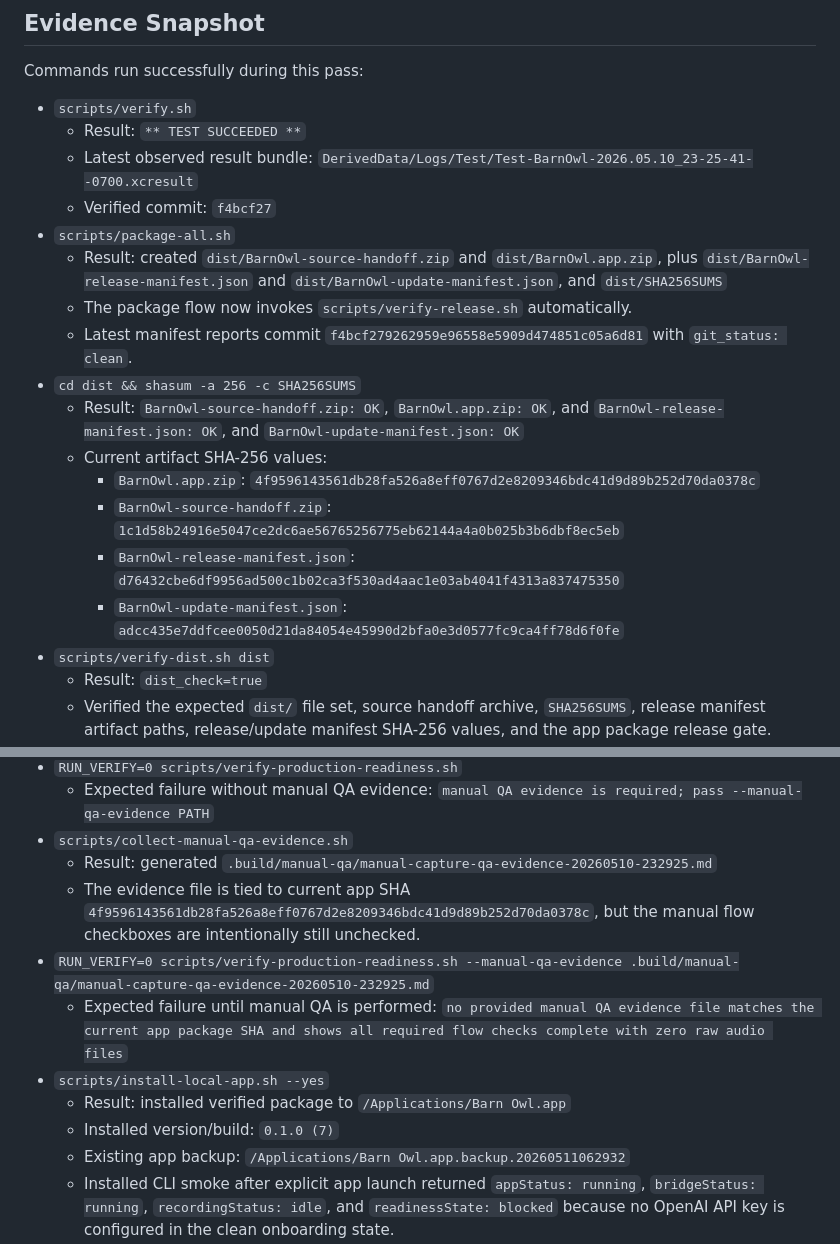
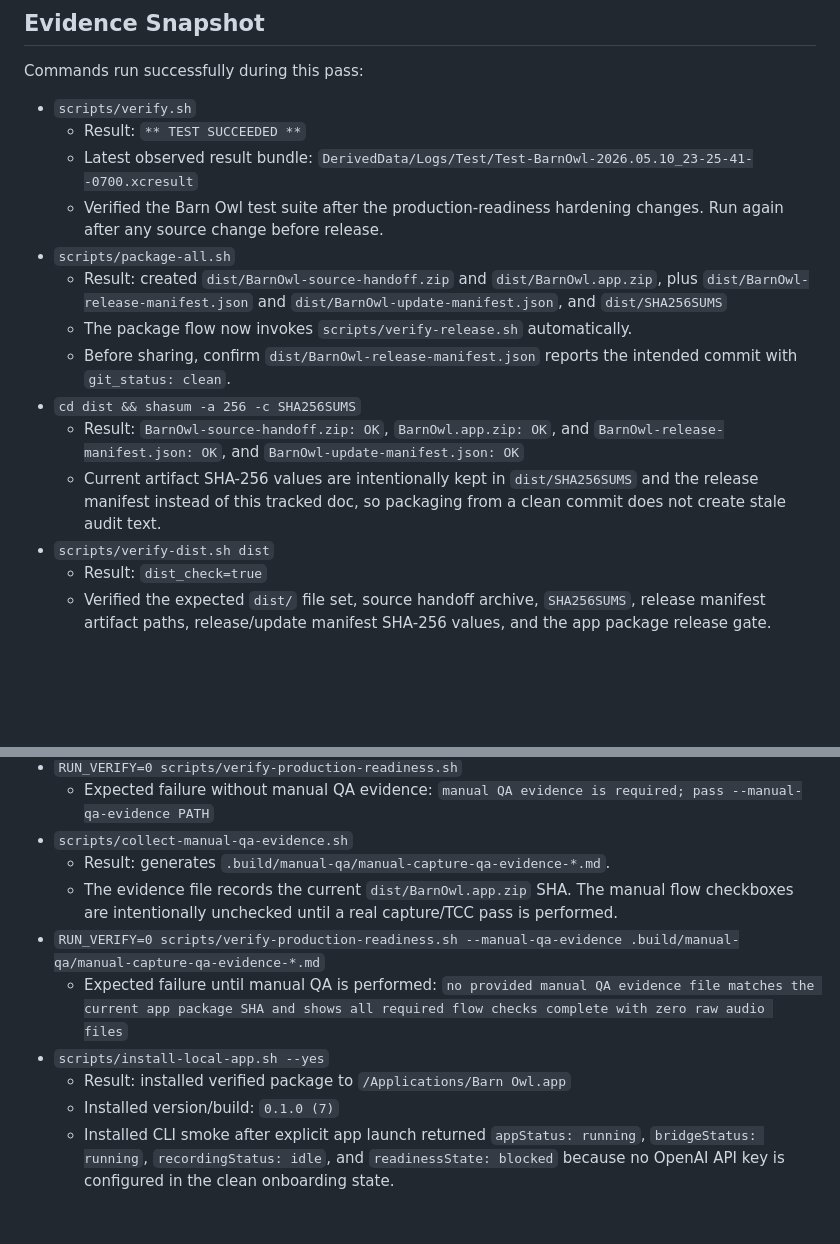
Before and after one commit to BURDICK-OAI/barn-owl, a Markdown page: docs/production-readiness-audit.md, 2 parts joined by grey strips. Rendered like a GitHub page; blank space fills up the shorter version.

Commit message:
Stabilize production readiness audit evidence

```diff
--- a/docs/production-readiness-audit.md
+++ b/docs/production-readiness-audit.md
@@ -35,26 +35,21 @@ Commands run successfully during this pass:
   - Result: `** TEST SUCCEEDED **`
   - Latest observed result bundle:
     `DerivedData/Logs/Test/Test-BarnOwl-2026.05.10_23-25-41--0700.xcresult`
-  - Verified commit: `f4bcf27`
+  - Verified the Barn Owl test suite after the production-readiness hardening
+    changes. Run again after any source change before release.
 - `scripts/package-all.sh`
   - Result: created `dist/BarnOwl-source-handoff.zip` and
     `dist/BarnOwl.app.zip`, plus `dist/BarnOwl-release-manifest.json` and
     `dist/BarnOwl-update-manifest.json`, and `dist/SHA256SUMS`
   - The package flow now invokes `scripts/verify-release.sh` automatically.
-  - Latest manifest reports commit `f4bcf279262959e96558e5909d474851c05a6d81`
-    with `git_status: clean`.
+  - Before sharing, confirm `dist/BarnOwl-release-manifest.json` reports the
+    intended commit with `git_status: clean`.
 - `cd dist && shasum -a 256 -c SHA256SUMS`
   - Result: `BarnOwl-source-handoff.zip: OK`, `BarnOwl.app.zip: OK`, and
     `BarnOwl-release-manifest.json: OK`, and `BarnOwl-update-manifest.json: OK`
-  - Current artifact SHA-256 values:
-    - `BarnOwl.app.zip`:
-      `4f9596143561db28fa526a8eff0767d2e8209346bdc41d9d89b252d70da0378c`
-    - `BarnOwl-source-handoff.zip`:
-      `1c1d58b24916e5047ce2dc6ae56765256775eb62144a4a0b025b3b6dbf8ec5eb`
-    - `BarnOwl-release-manifest.json`:
-      `d76432cbe6df9956ad500c1b02ca3f530ad4aac1e03ab4041f4313a837475350`
-    - `BarnOwl-update-manifest.json`:
-      `adcc435e7ddfcee0050d21da84054e45990d2bfa0e3d0577fc9ca4ff78d6f0fe`
+  - Current artifact SHA-256 values are intentionally kept in
+    `dist/SHA256SUMS` and the release manifest instead of this tracked doc, so
+    packaging from a clean commit does not create stale audit text.
 - `scripts/verify-dist.sh dist`
   - Result: `dist_check=true`
   - Verified the expected `dist/` file set, source handoff archive,
@@ -80,19 +75,16 @@ Commands run successfully during this pass:
   - Expected failure without manual QA evidence:
     `manual QA evidence is required; pass --manual-qa-evidence PATH`
 - `scripts/collect-manual-qa-evidence.sh`
-  - Result: generated
-    `.build/manual-qa/manual-capture-qa-evidence-20260510-232925.md`
-  - The evidence file is tied to current app SHA
-    `4f9596143561db28fa526a8eff0767d2e8209346bdc41d9d89b252d70da0378c`,
-    but the manual flow checkboxes are intentionally still unchecked.
-- `RUN_VERIFY=0 scripts/verify-production-readiness.sh --manual-qa-evidence .build/manual-qa/manual-capture-qa-evidence-20260510-232925.md`
+  - Result: generates `.build/manual-qa/manual-capture-qa-evidence-*.md`.
+  - The evidence file records the current `dist/BarnOwl.app.zip` SHA. The
+    manual flow checkboxes are intentionally unchecked until a real capture/TCC
+    pass is performed.
+- `RUN_VERIFY=0 scripts/verify-production-readiness.sh --manual-qa-evidence .build/manual-qa/manual-capture-qa-evidence-*.md`
   - Expected failure until manual QA is performed:
     `no provided manual QA evidence file matches the current app package SHA and shows all required flow checks complete with zero raw audio files`
 - `scripts/install-local-app.sh --yes`
   - Result: installed verified package to `/Applications/Barn Owl.app`
   - Installed version/build: `0.1.0 (7)`
-  - Existing app backup:
-    `/Applications/Barn Owl.app.backup.20260511062932`
   - Installed CLI smoke after explicit app launch returned
     `appStatus: running`, `bridgeStatus: running`, `recordingStatus: idle`, and
     `readinessState: blocked` because no OpenAI API key is configured in the
```
